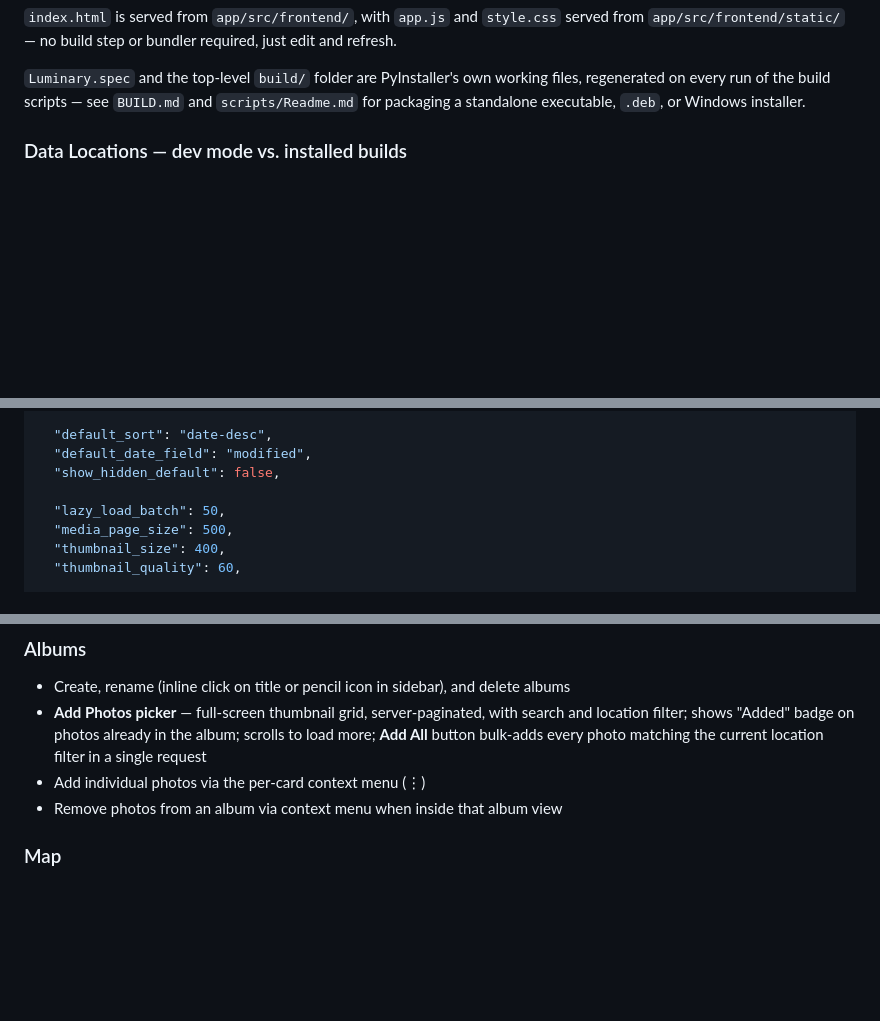
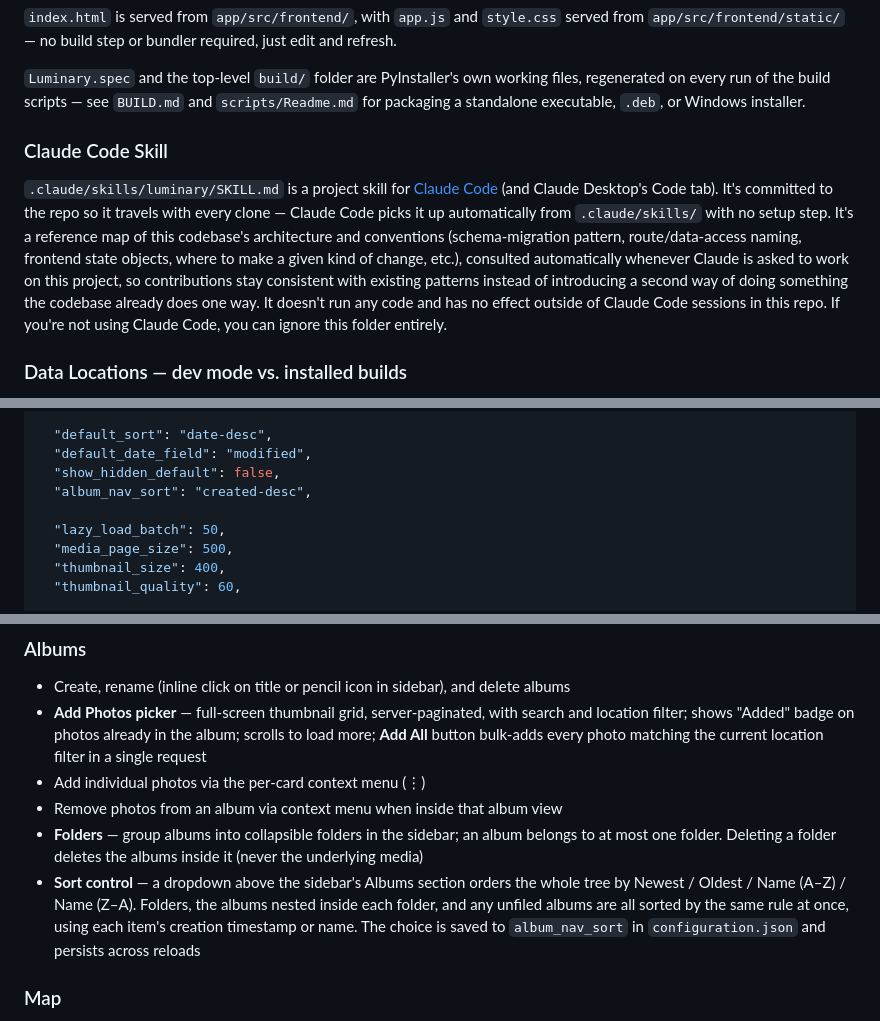
Before and after one commit to DarshanaUOP/gallery-node, a Markdown page: README.md, 3 parts joined by grey strips. Drawn GitHub-style; blank space fills up the shorter version.

```diff
--- a/README.md
+++ b/README.md
@@ -131,6 +135,10 @@ On first run `app.py` automatically creates `media.json` with a default entry po
 `index.html` is served from `app/src/frontend/`, with `app.js` and `style.css` served from `app/src/frontend/static/` — no build step or bundler required, just edit and refresh.
 
 `Luminary.spec` and the top-level `build/` folder are PyInstaller's own working files, regenerated on every run of the build scripts — see `BUILD.md` and `scripts/Readme.md` for packaging a standalone executable, `.deb`, or Windows installer.
+
+### Claude Code Skill
+
+`.claude/skills/luminary/SKILL.md` is a project skill for [Claude Code](https://docs.claude.com/en/docs/claude-code/overview) (and Claude Desktop's Code tab). It's committed to the repo so it travels with every clone — Claude Code picks it up automatically from `.claude/skills/` with no setup step. It's a reference map of this codebase's architecture and conventions (schema-migration pattern, route/data-access naming, frontend state objects, where to make a given kind of change, etc.), consulted automatically whenever Claude is asked to work on this project, so contributions stay consistent with existing patterns instead of introducing a second way of doing something the codebase already does one way. It doesn't run any code and has no effect outside of Claude Code sessions in this repo. If you're not using Claude Code, you can ignore this folder entirely.
 
 ### Data Locations — dev mode vs. installed builds
 
@@ -295,6 +303,7 @@ All fields with their defaults:
   "default_sort": "date-desc",
   "default_date_field": "modified",
   "show_hidden_default": false,
+  "album_nav_sort": "created-desc",
 
   "lazy_load_batch": 50,
   "media_page_size": 500,
@@ -465,6 +475,8 @@ The next **Sync** cleans this up automatically: before scanning for new media, i
 - **Add Photos picker** — full-screen thumbnail grid, server-paginated, with search and location filter; shows "Added" badge on photos already in the album; scrolls to load more; **Add All** button bulk-adds every photo matching the current location filter in a single request
 - Add individual photos via the per-card context menu (⋮)
 - Remove photos from an album via context menu when inside that album view
+- **Folders** — group albums into collapsible folders in the sidebar; an album belongs to at most one folder. Deleting a folder deletes the albums inside it (never the underlying media)
+- **Sort control** — a dropdown above the sidebar's Albums section orders the whole tree by Newest / Oldest / Name (A–Z) / Name (Z–A). Folders, the albums nested inside each folder, and any unfiled albums are all sorted by the same rule at once, using each item's creation timestamp or name. The choice is saved to `album_nav_sort` in `configuration.json` and persists across reloads
 
 ### Map
 - **⊙ Map view** — geotagged photos and videos plotted on an interactive Leaflet map (loaded from CDN — requires an internet connection for map tiles and the Leaflet/marker-cluster libraries)
```
Also changed, not shown: other parts of README.md (+9 -4 lines).
